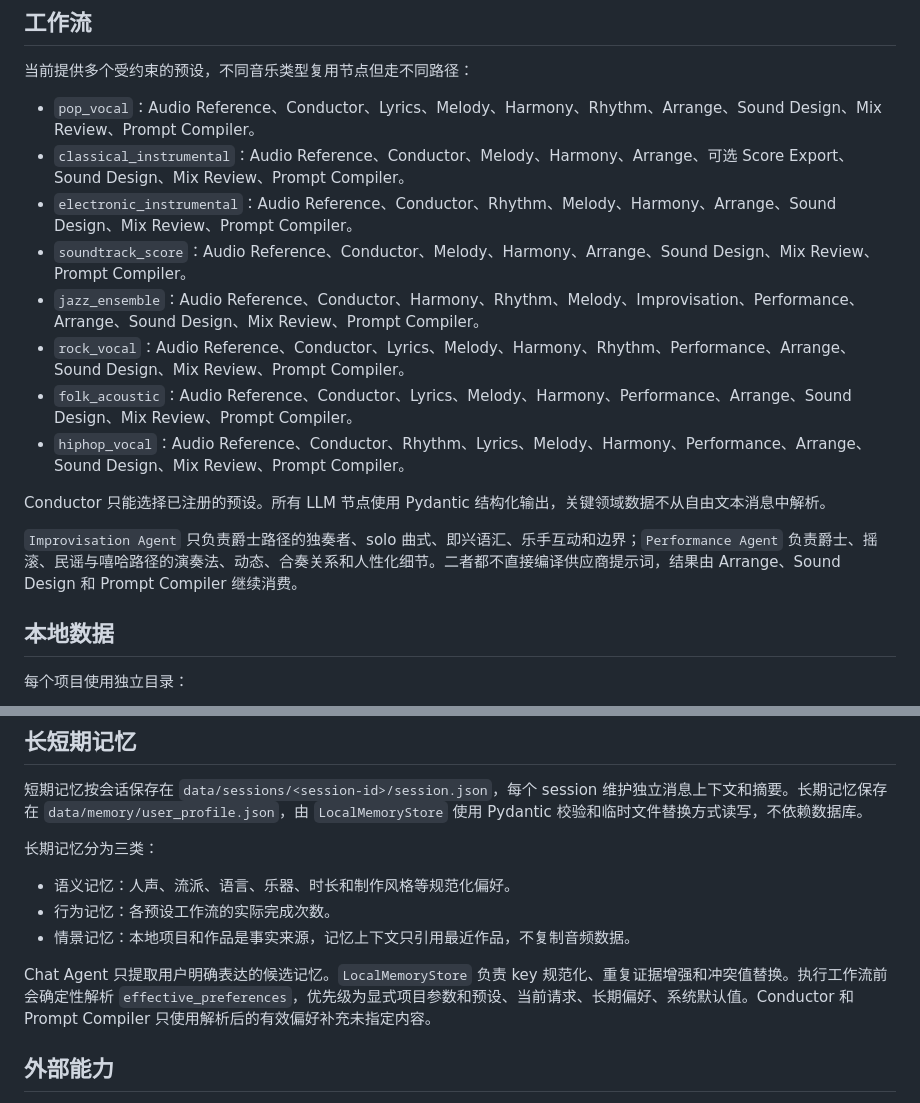
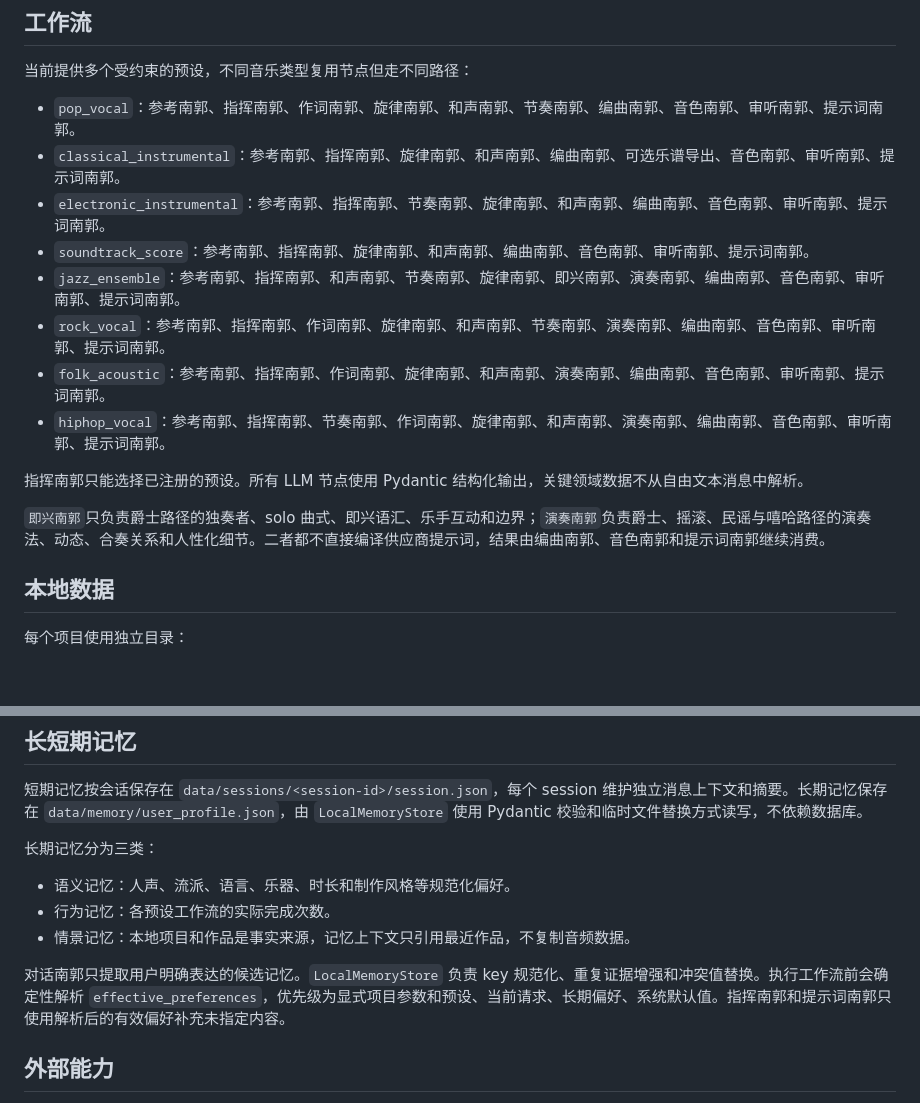
Before and after one commit to theNanGuos/theNanGuos_lvzw, a Markdown page: docs/architecture.md, 2 parts joined by grey strips. Rendered like a GitHub page; blank space fills up the shorter version.

```diff
--- a/docs/architecture.md
+++ b/docs/architecture.md
@@ -16,18 +16,18 @@ score tools / music generation providers
 
 当前提供多个受约束的预设，不同音乐类型复用节点但走不同路径：
 
-- `pop_vocal`：Audio Reference、Conductor、Lyrics、Melody、Harmony、Rhythm、Arrange、Sound Design、Mix Review、Prompt Compiler。
-- `classical_instrumental`：Audio Reference、Conductor、Melody、Harmony、Arrange、可选 Score Export、Sound Design、Mix Review、Prompt Compiler。
-- `electronic_instrumental`：Audio Reference、Conductor、Rhythm、Melody、Harmony、Arrange、Sound Design、Mix Review、Prompt Compiler。
-- `soundtrack_score`：Audio Reference、Conductor、Melody、Harmony、Arrange、Sound Design、Mix Review、Prompt Compiler。
-- `jazz_ensemble`：Audio Reference、Conductor、Harmony、Rhythm、Melody、Improvisation、Performance、Arrange、Sound Design、Mix Review、Prompt Compiler。
-- `rock_vocal`：Audio Reference、Conductor、Lyrics、Melody、Harmony、Rhythm、Performance、Arrange、Sound Design、Mix Review、Prompt Compiler。
-- `folk_acoustic`：Audio Reference、Conductor、Lyrics、Melody、Harmony、Performance、Arrange、Sound Design、Mix Review、Prompt Compiler。
-- `hiphop_vocal`：Audio Reference、Conductor、Rhythm、Lyrics、Melody、Harmony、Performance、Arrange、Sound Design、Mix Review、Prompt Compiler。
+- `pop_vocal`：参考南郭、指挥南郭、作词南郭、旋律南郭、和声南郭、节奏南郭、编曲南郭、音色南郭、审听南郭、提示词南郭。
+- `classical_instrumental`：参考南郭、指挥南郭、旋律南郭、和声南郭、编曲南郭、可选乐谱导出、音色南郭、审听南郭、提示词南郭。
+- `electronic_instrumental`：参考南郭、指挥南郭、节奏南郭、旋律南郭、和声南郭、编曲南郭、音色南郭、审听南郭、提示词南郭。
+- `soundtrack_score`：参考南郭、指挥南郭、旋律南郭、和声南郭、编曲南郭、音色南郭、审听南郭、提示词南郭。
+- `jazz_ensemble`：参考南郭、指挥南郭、和声南郭、节奏南郭、旋律南郭、即兴南郭、演奏南郭、编曲南郭、音色南郭、审听南郭、提示词南郭。
+- `rock_vocal`：参考南郭、指挥南郭、作词南郭、旋律南郭、和声南郭、节奏南郭、演奏南郭、编曲南郭、音色南郭、审听南郭、提示词南郭。
+- `folk_acoustic`：参考南郭、指挥南郭、作词南郭、旋律南郭、和声南郭、演奏南郭、编曲南郭、音色南郭、审听南郭、提示词南郭。
+- `hiphop_vocal`：参考南郭、指挥南郭、节奏南郭、作词南郭、旋律南郭、和声南郭、演奏南郭、编曲南郭、音色南郭、审听南郭、提示词南郭。
 
-Conductor 只能选择已注册的预设。所有 LLM 节点使用 Pydantic 结构化输出，关键领域数据不从自由文本消息中解析。
+指挥南郭只能选择已注册的预设。所有 LLM 节点使用 Pydantic 结构化输出，关键领域数据不从自由文本消息中解析。
 
-`Improvisation Agent` 只负责爵士路径的独奏者、solo 曲式、即兴语汇、乐手互动和边界；`Performance Agent` 负责爵士、摇滚、民谣与嘻哈路径的演奏法、动态、合奏关系和人性化细节。二者都不直接编译供应商提示词，结果由 Arrange、Sound Design 和 Prompt Compiler 继续消费。
+`即兴南郭`只负责爵士路径的独奏者、solo 曲式、即兴语汇、乐手互动和边界；`演奏南郭`负责爵士、摇滚、民谣与嘻哈路径的演奏法、动态、合奏关系和人性化细节。二者都不直接编译供应商提示词，结果由编曲南郭、音色南郭和提示词南郭继续消费。
 
 ## 本地数据
 
@@ -56,7 +56,7 @@ data/projects/<project-id>/
 - 行为记忆：各预设工作流的实际完成次数。
 - 情景记忆：本地项目和作品是事实来源，记忆上下文只引用最近作品，不复制音频数据。
 
-Chat Agent 只提取用户明确表达的候选记忆。`LocalMemoryStore` 负责 key 规范化、重复证据增强和冲突值替换。执行工作流前会确定性解析 `effective_preferences`，优先级为显式项目参数和预设、当前请求、长期偏好、系统默认值。Conductor 和 Prompt Compiler 只使用解析后的有效偏好补充未指定内容。
+对话南郭只提取用户明确表达的候选记忆。`LocalMemoryStore` 负责 key 规范化、重复证据增强和冲突值替换。执行工作流前会确定性解析 `effective_preferences`，优先级为显式项目参数和预设、当前请求、长期偏好、系统默认值。指挥南郭和提示词南郭只使用解析后的有效偏好补充未指定内容。
 
 ## 外部能力
 
```
Also changed, not shown: AGENTS.md (+4 -4 lines), README.md (+16 -16 lines).
